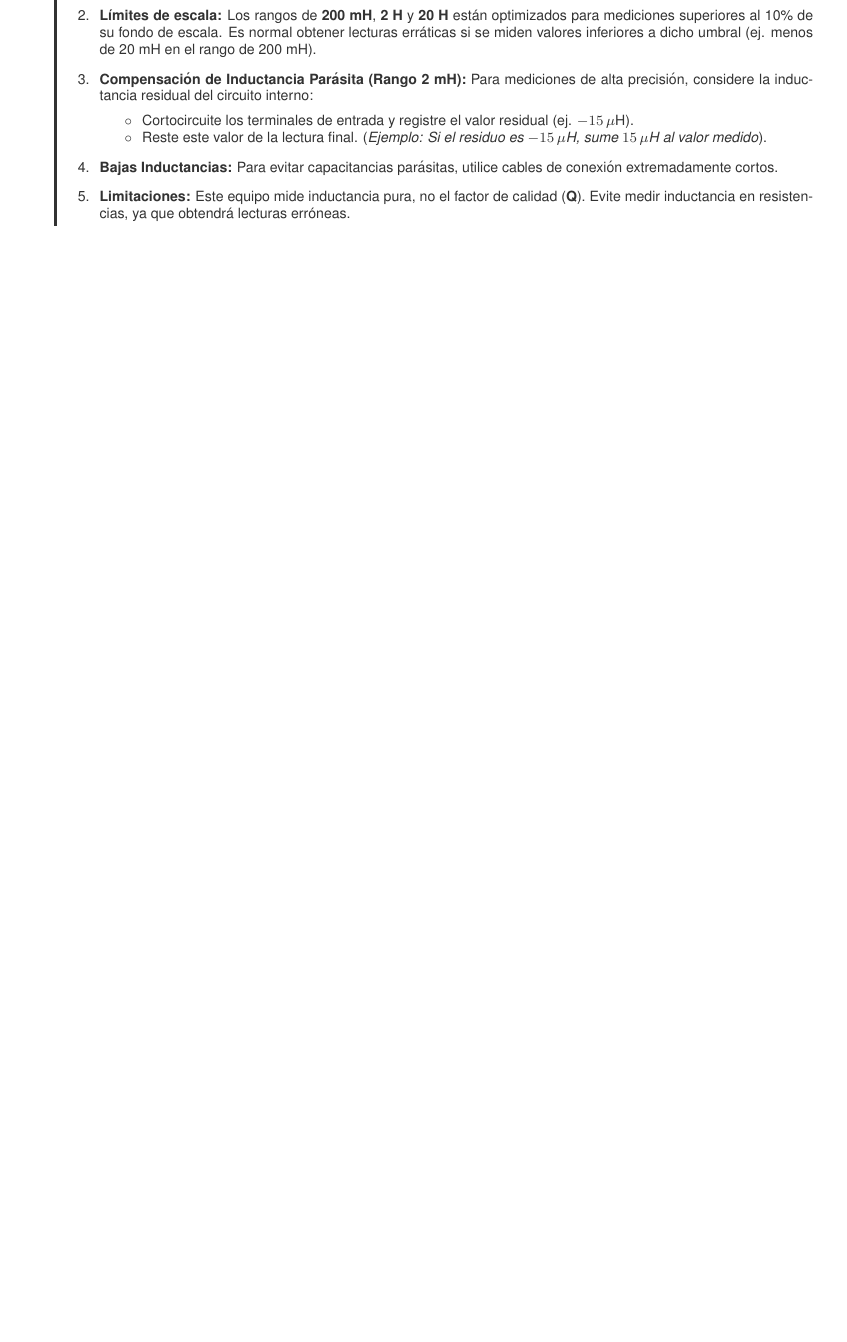
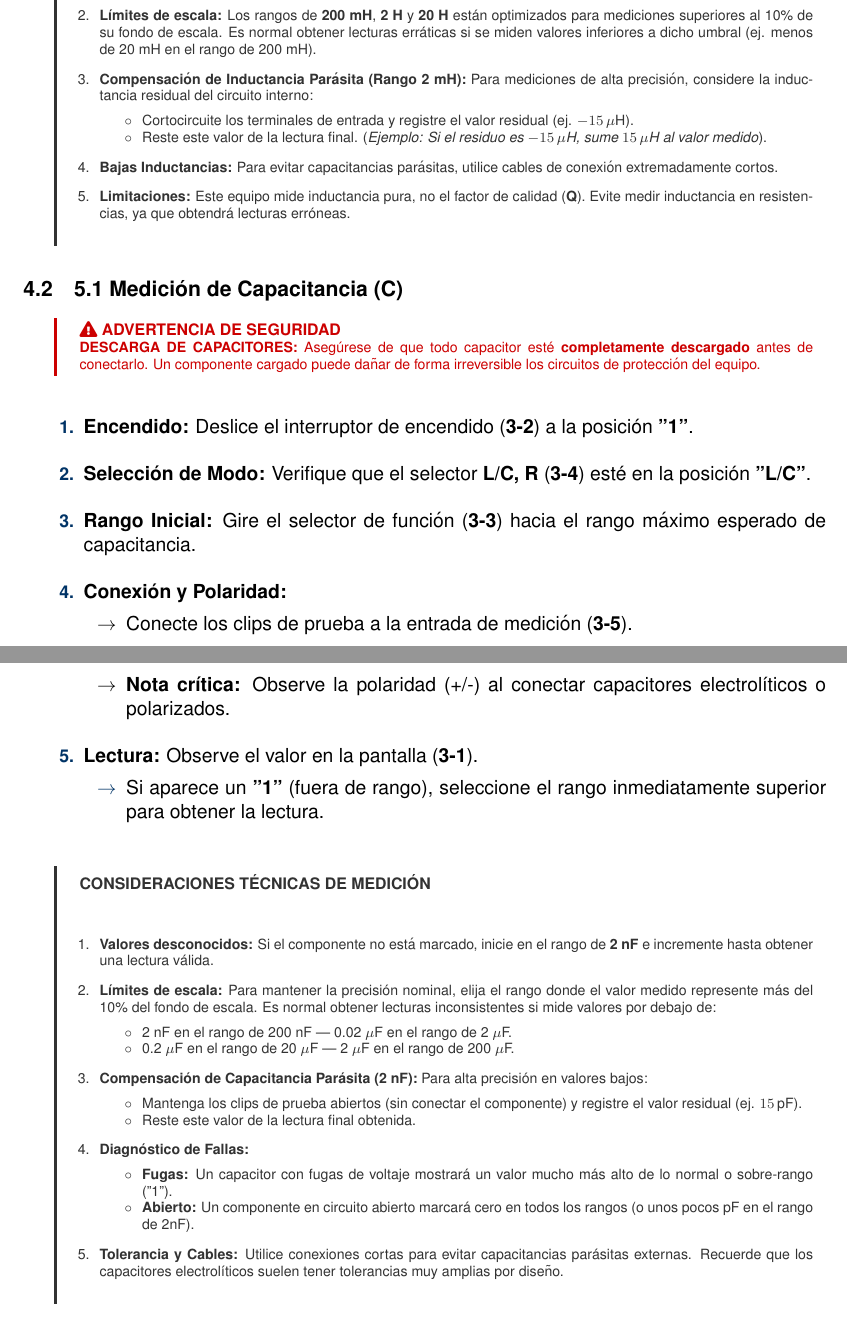
Before and after one commit to MarcosBernardC/instrumentation-manuals-pro, a LaTeX document (projects/lutron-8007fe/src/plantilla_lutron.tex): part of page 7 of 7 before the commit and two parts of pages 7 and 8 of 8 after it, the two joined at a grey line, cut so that both start at the same text, the shorter picture padded with empty space. Compiled offline with pdfLaTeX.

Commit message:
docs(lutron): completar manual técnico y procedimientos de operación
Detalles:
- Se implementaron los procedimientos de medición para C, R y Diodos.
- Se agregaron notas técnicas sobre diagnóstico de fallas (fugas y circuito abierto).
- Se corrigieron inconsistencias técnicas del manual original (stray capacitance).
- Se estandarizó el diseño DIN en todas las secciones de notas y advertencias.

```diff
--- a/projects/lutron-8007fe/src/plantilla_lutron.tex
+++ b/projects/lutron-8007fe/src/plantilla_lutron.tex
@@ -9,6 +9,7 @@
 \usepackage[hidelinks]{hyperref}
 \usepackage{tikz}
 \usetikzlibrary{positioning}
+\usepackage{fontawesome5}
 
 % Configuración de página DIN
 \geometry{a4paper, total={160mm,247mm}, left=25mm, top=30mm}
@@ -378,7 +379,76 @@
 \end{minipage}
 \endgroup
 
-\vspace{0.8cm}
+% --- 5. MEDICIÓN DE CAPACITANCIA (C) ---
+\subsection{5.1 Medición de Capacitancia (C)}
+
+% Bloque de Alerta de Seguridad (Prioridad Alta)
+\noindent
+\begingroup
+\color{red!80!black}
+\hspace{0.5cm} \vrule width 1.5pt \hspace{10pt}
+\begin{minipage}{\dimexpr\textwidth-25pt-0.5cm\relax}
+    \vspace{2pt}
+    {\footnotesize \textbf{\faExclamationTriangle\ ADVERTENCIA DE SEGURIDAD}} \\
+    \scriptsize \textbf{DESCARGA DE CAPACITORES:} Asegúrese de que todo capacitor esté \textbf{completamente descargado} antes de conectarlo. Un componente cargado puede dañar de forma irreversible los circuitos de protección del equipo.
+    \vspace{2pt}
+\end{minipage}
+\endgroup
+
+\vspace{0.4cm}
+
+\begin{enumerate}[label=\protect\small\color{IndustrialBlue}\bfseries\arabic*., leftmargin=1.2cm, itemsep=0.3cm]
+    \item \textbf{Encendido:} Deslice el interruptor de encendido (\textbf{3-2}) a la posición \textbf{"1"}.
+    \item \textbf{Selección de Modo:} Verifique que el selector \textbf{L/C, R} (\textbf{3-4}) esté en la posición \textbf{"L/C"}.
+    \item \textbf{Rango Inicial:} Gire el selector de función (\textbf{3-3}) hacia el rango máximo esperado de capacitancia.
+    \item \textbf{Conexión y Polaridad:}
+        \begin{itemize}[label=$\rightarrow$, nosep]
+            \item Conecte los clips de prueba a la entrada de medición (\textbf{3-5}).
+            \item \textbf{Nota crítica:} Observe la polaridad (+/-) al conectar capacitores electrolíticos o polarizados.
+        \end{itemize}
+    \item \textbf{Lectura:} Observe el valor en la pantalla (\textbf{3-1}).
+    \begin{itemize}[label=\color{IndustrialBlue}$\rightarrow$, nosep]
+        \item Si aparece un \textbf{"1"} (fuera de rango), seleccione el rango inmediatamente superior para obtener la lectura.
+    \end{itemize}
+\end{enumerate}
+
+% --- NOTAS TÉCNICAS DE MEDICIÓN (C) ---
+\vspace{0.4cm}
+\noindent
+\begingroup
+\color{DarkGray}
+\hspace{0.5cm} \vrule width 1.5pt \hspace{10pt}
+\begin{minipage}{\dimexpr\textwidth-25pt-0.5cm\relax}
+    \vspace{5pt}
+    {\footnotesize \textbf{CONSIDERACIONES TÉCNICAS DE MEDICIÓN}} \\[0.2cm]
+    \scriptsize
+    \begin{enumerate}[leftmargin=0.4cm, labelsep=0.2cm, itemsep=0.1cm]
+        \item \textbf{Valores desconocidos:} Si el componente no está marcado, inicie en el rango de \textbf{2 nF} e incremente hasta obtener una lectura válida.
+
+        \item \textbf{Límites de escala:} Para mantener la precisión nominal, elija el rango donde el valor medido represente más del 10\% del fondo de escala. Es normal obtener lecturas inconsistentes si mide valores por debajo de:
+        \begin{itemize}[label=$\circ$, nosep]
+            \item 2 nF en el rango de 200 nF | 0.02 $\mu$F en el rango de 2 $\mu$F.
+            \item 0.2 $\mu$F en el rango de 20 $\mu$F | 2 $\mu$F en el rango de 200 $\mu$F.
+        \end{itemize}
+
+        \item \textbf{Compensación de Capacitancia Parásita (2 nF):}
+        Para alta precisión en valores bajos:
+        \begin{itemize}[label=$\circ$, nosep]
+            \item Mantenga los clips de prueba abiertos (sin conectar el componente) y registre el valor residual (ej. $15\,$pF).
+            \item Reste este valor de la lectura final obtenida.
+        \end{itemize}
+
+        \item \textbf{Diagnóstico de Fallas:}
+        \begin{itemize}[label=$\circ$, nosep]
+            \item \textbf{Fugas:} Un capacitor con fugas de voltaje mostrará un valor mucho más alto de lo normal o sobre-rango ("1").
+            \item \textbf{Abierto:} Un componente en circuito abierto marcará cero en todos los rangos (o unos pocos pF en el rango de 2nF).
+        \end{itemize}
+
+        \item \textbf{Tolerancia y Cables:} Utilice conexiones cortas para evitar capacitancias parásitas externas. Recuerde que los capacitores electrolíticos suelen tener tolerancias muy amplias por diseño.
+    \end{enumerate}
+    \vspace{5pt}
+\end{minipage}
+\endgroup
 
 \vfill
 \noindent\textit{* Calibración trazable bajo estándares internacionales de instrumentación.}
```
Also changed, not shown: projects/lutron-8007fe/src/plantilla_lutron.pdf.
